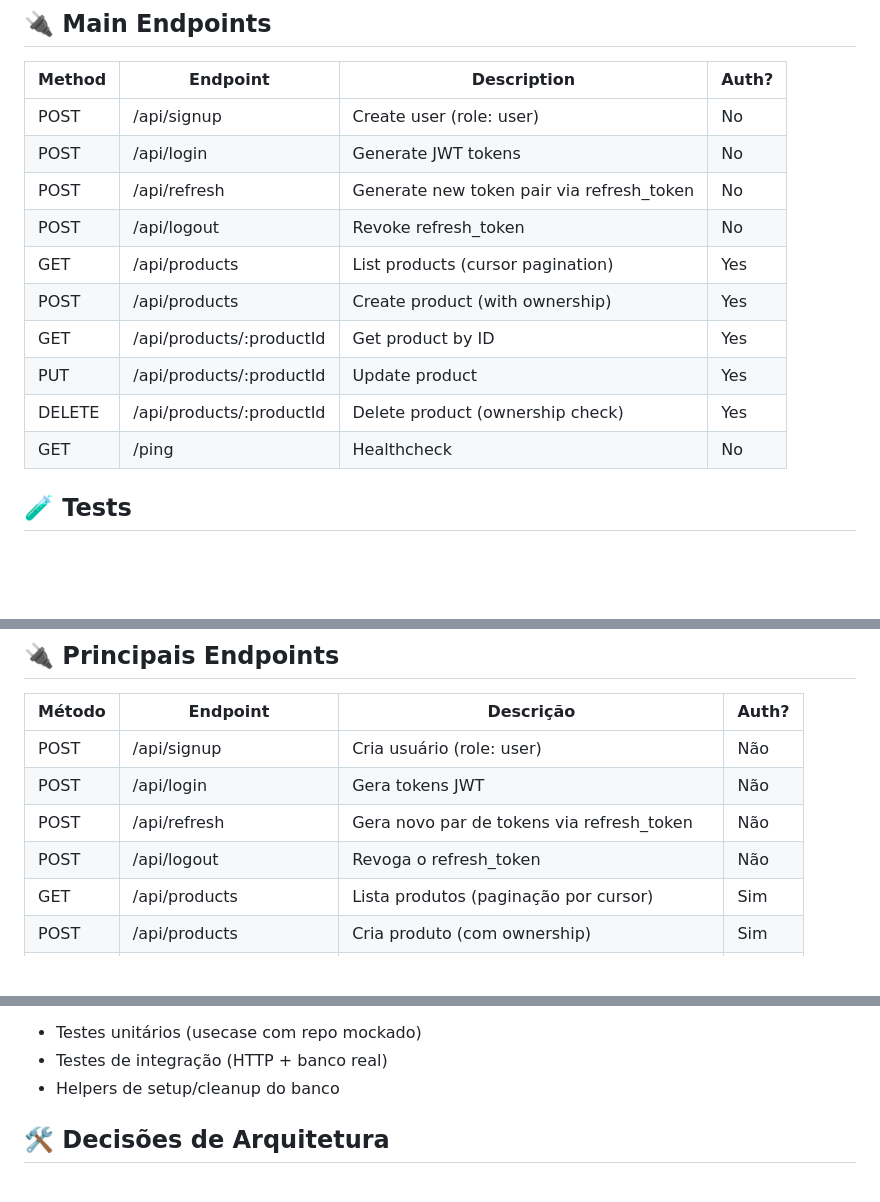
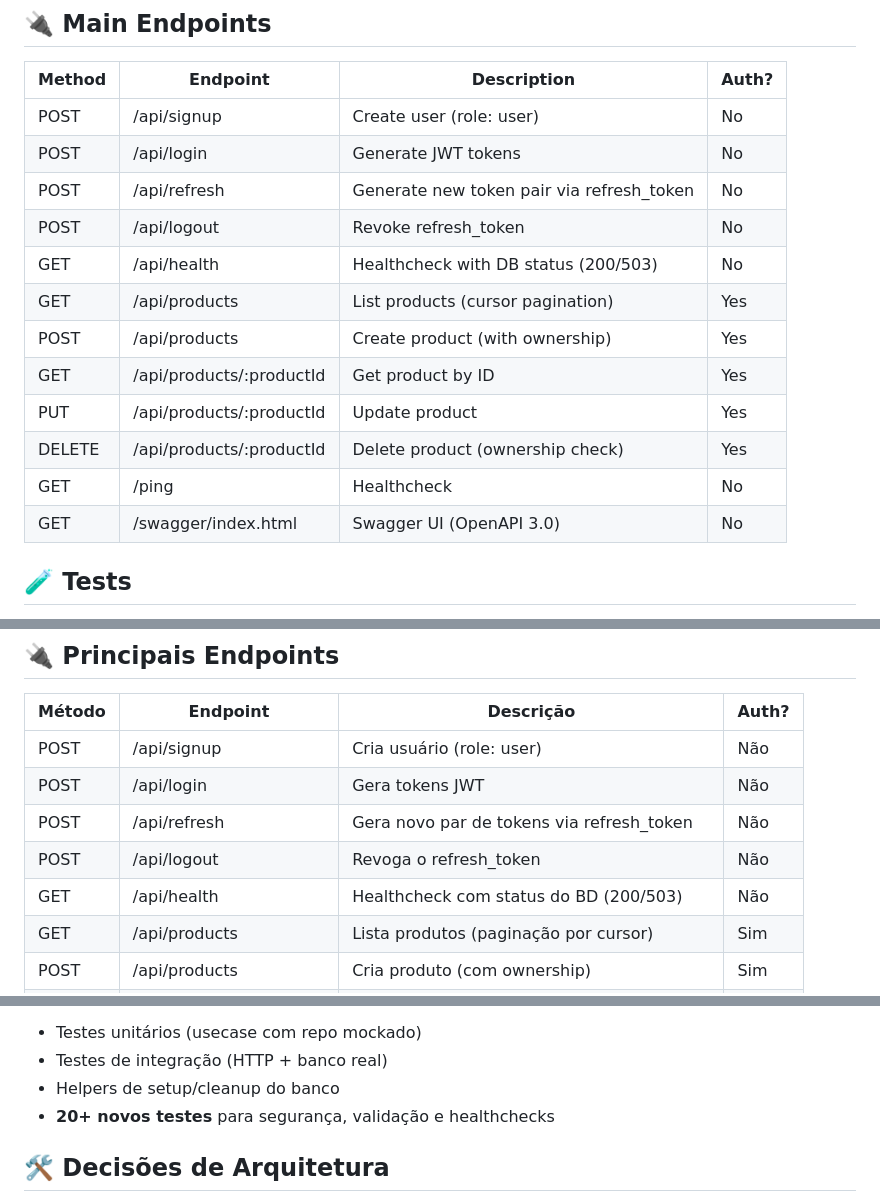
Before and after one commit to Iagobarros211256/volurya, a Markdown page: README_portuguese-english.md, 3 parts joined by grey strips. Rendered like a GitHub page; blank space fills up the shorter version.

```diff
--- a/README_portuguese-english.md
+++ b/README_portuguese-english.md
@@ -165,12 +169,14 @@ curl -X GET https://volurya.onrender.com/api/products \
 | POST | /api/login | Generate JWT tokens | No |
 | POST | /api/refresh | Generate new token pair via refresh_token | No |
 | POST | /api/logout | Revoke refresh_token | No |
+| GET | /api/health | Healthcheck with DB status (200/503) | No |
 | GET | /api/products | List products (cursor pagination) | Yes |
 | POST | /api/products | Create product (with ownership) | Yes |
 | GET | /api/products/:productId | Get product by ID | Yes |
 | PUT | /api/products/:productId | Update product | Yes |
 | DELETE | /api/products/:productId | Delete product (ownership check) | Yes |
 | GET | /ping | Healthcheck | No |
+| GET | /swagger/index.html | Swagger UI (OpenAPI 3.0) | No |
 
 ## 🧪 Tests
 
@@ -383,6 +394,7 @@ curl -X GET https://volurya.onrender.com/api/products \
 | POST | /api/login | Gera tokens JWT | Não |
 | POST | /api/refresh | Gera novo par de tokens via refresh_token | Não |
 | POST | /api/logout | Revoga o refresh_token | Não |
+| GET | /api/health | Healthcheck com status do BD (200/503) | Não |
 | GET | /api/products | Lista produtos (paginação por cursor) | Sim |
 | POST | /api/products | Cria produto (com ownership) | Sim |
 | GET | /api/products/:productId | Busca produto por ID | Sim |
@@ -421,6 +434,7 @@ Inclui:
 - Testes unitários (usecase com repo mockado)
 - Testes de integração (HTTP + banco real)
 - Helpers de setup/cleanup do banco
+- **20+ novos testes** para segurança, validação e healthchecks
 
 ## 🛠️ Decisões de Arquitetura
 
```
Also changed, not shown: other parts of README_portuguese-english.md (+45 -7 lines).
